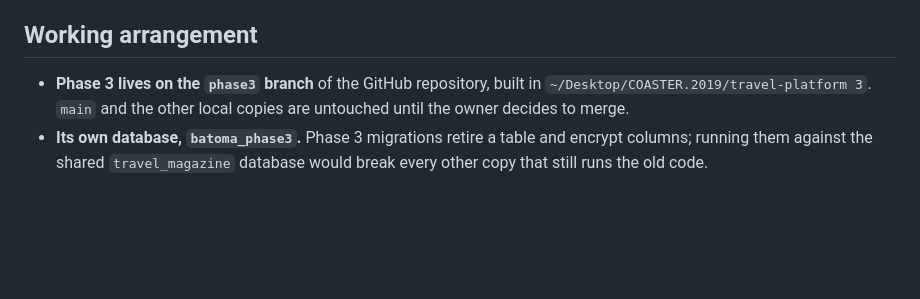
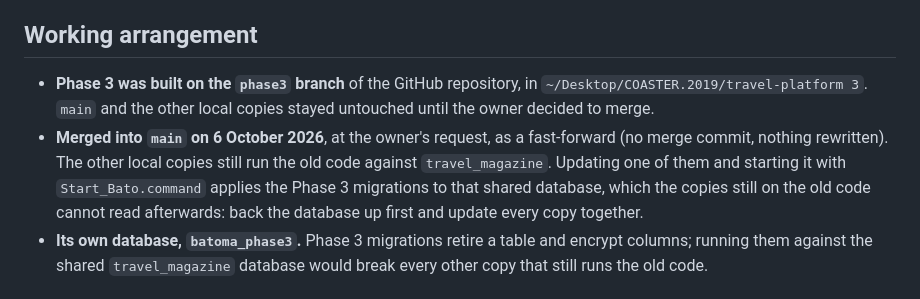
Before and after one commit to sandss-cpu/CLAUDE-SANDESH, a Markdown page: DECISIONS.md, the part around the change. Drawn GitHub-style; blank space fills up the shorter version.

Commit message:
Record that Phase 3 is merged into main
Co-Authored-By: Claude Opus 5.5 <noreply@anthropic.com>

```diff
--- a/DECISIONS.md
+++ b/DECISIONS.md
@@ -6,9 +6,14 @@ owner can decide (domains, legal wording, prices) are not here; they are asked.
 
 ## Working arrangement
 
-- **Phase 3 lives on the `phase3` branch** of the GitHub repository, built in
-  `~/Desktop/COASTER.2019/travel-platform 3`. `main` and the other local copies are
-  untouched until the owner decides to merge.
+- **Phase 3 was built on the `phase3` branch** of the GitHub repository, in
+  `~/Desktop/COASTER.2019/travel-platform 3`. `main` and the other local copies stayed
+  untouched until the owner decided to merge.
+- **Merged into `main` on 6 October 2026**, at the owner's request, as a fast-forward (no
+  merge commit, nothing rewritten). The other local copies still run the old code against
+  `travel_magazine`. Updating one of them and starting it with `Start_Bato.command` applies
+  the Phase 3 migrations to that shared database, which the copies still on the old code
+  cannot read afterwards: back the database up first and update every copy together.
 - **Its own database, `batoma_phase3`.** Phase 3 migrations retire a table and encrypt
   columns; running them against the shared `travel_magazine` database would break every
   other copy that still runs the old code.
```
Also changed, not shown: GO_LIVE.md (+1 -1 lines), PHASE3_REPORT.md (+8 -9 lines).
